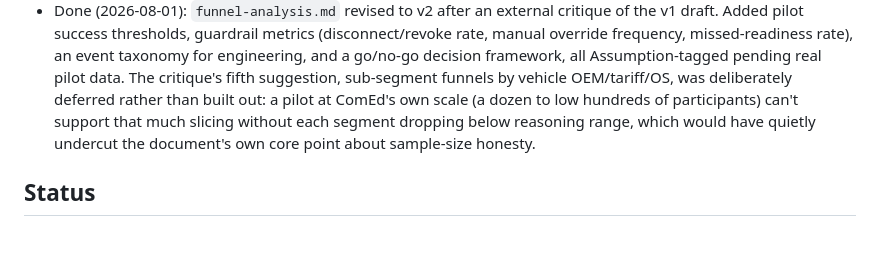
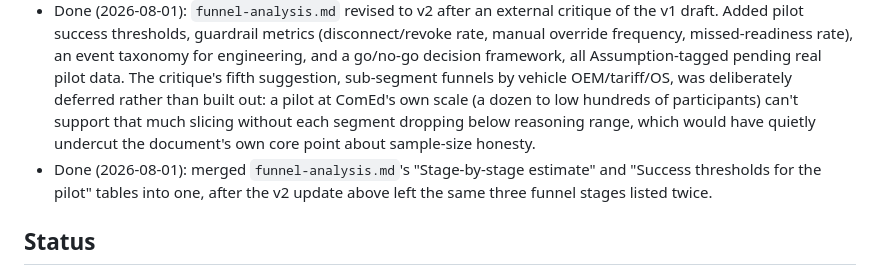
Before and after one commit to spallavi-stack/shubha-pm-portfolio, a Markdown page: projects/flexy/next-steps.md, the part around the change. Drawn GitHub-style; blank space fills up the shorter version.

Commit message:
Log the funnel-analysis table merge in Flexy next-steps.md (#58)
Claude-Session: https://claude.ai/code/session_01CDVgyGBNCvisHaeq7LMmdP

Co-authored-by: Claude <noreply@anthropic.com>

```diff
--- a/projects/flexy/next-steps.md
+++ b/projects/flexy/next-steps.md
@@ -23,6 +23,7 @@ Custom Settings panel per-vehicle audit and multi-brand Smartcar validation move
 
 - Done (2026-08-01): funnel analysis and experiment design built via the discovery-scope → grounding-research → research-auditor process, sourced from Lenny Rachitsky's newsletter/podcast archive (activation-rate benchmarks, A/B-testing scale thresholds, low-volume experimentation alternatives) plus Uplight's and Smartcar's own published materials. See `funnel-experiment-scope.md`, `funnel-experiment-grounding-research.md`, and the public-facing `funnel-analysis.md`/`.html`, linked from the case study page's Product Analytics section.
 - Done (2026-08-01): `funnel-analysis.md` revised to v2 after an external critique of the v1 draft. Added pilot success thresholds, guardrail metrics (disconnect/revoke rate, manual override frequency, missed-readiness rate), an event taxonomy for engineering, and a go/no-go decision framework, all Assumption-tagged pending real pilot data. The critique's fifth suggestion, sub-segment funnels by vehicle OEM/tariff/OS, was deliberately deferred rather than built out: a pilot at ComEd's own scale (a dozen to low hundreds of participants) can't support that much slicing without each segment dropping below reasoning range, which would have quietly undercut the document's own core point about sample-size honesty.
+- Done (2026-08-01): merged `funnel-analysis.md`'s "Stage-by-stage estimate" and "Success thresholds for the pilot" tables into one, after the v2 update above left the same three funnel stages listed twice.
 
 ## Status
 
```
